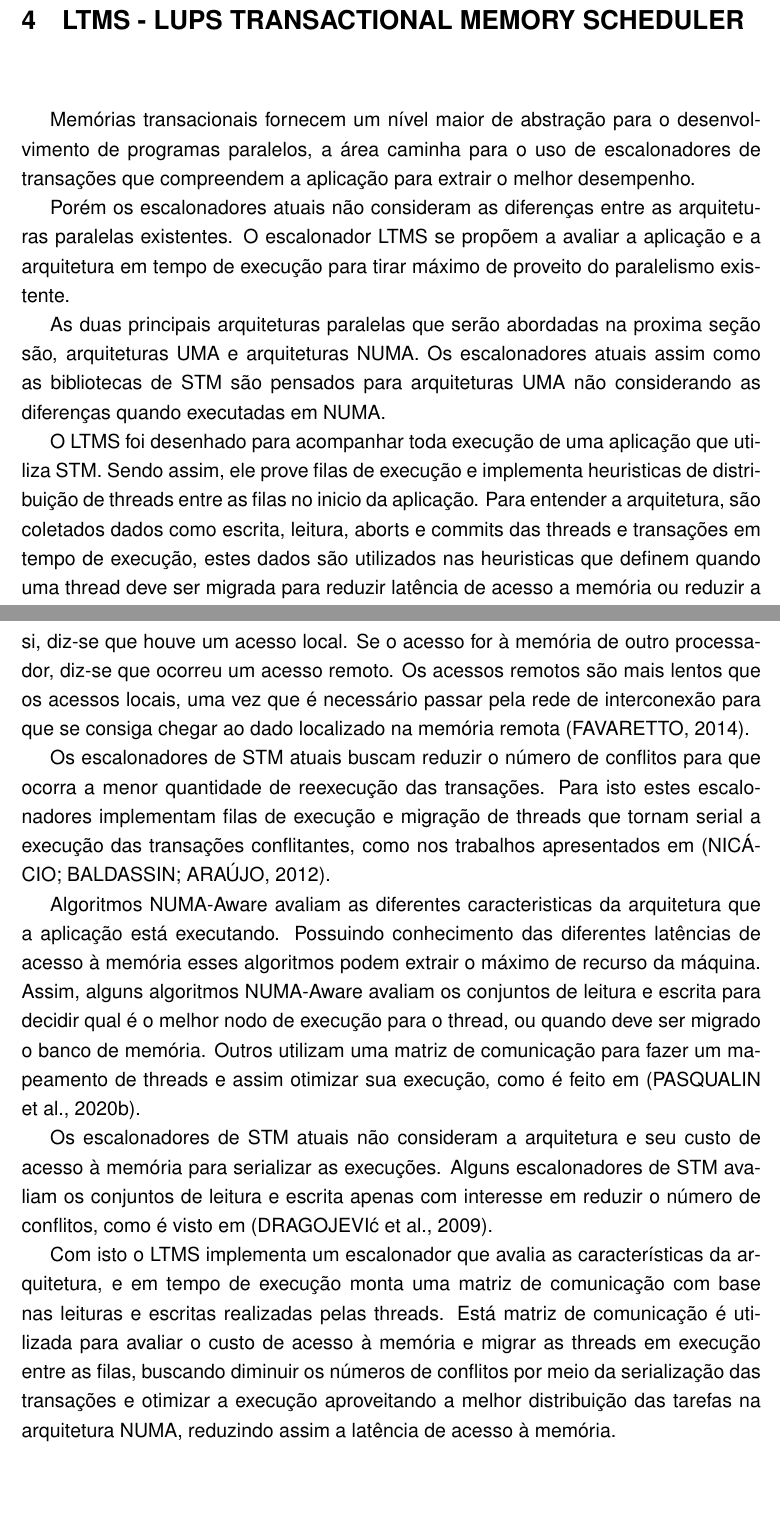
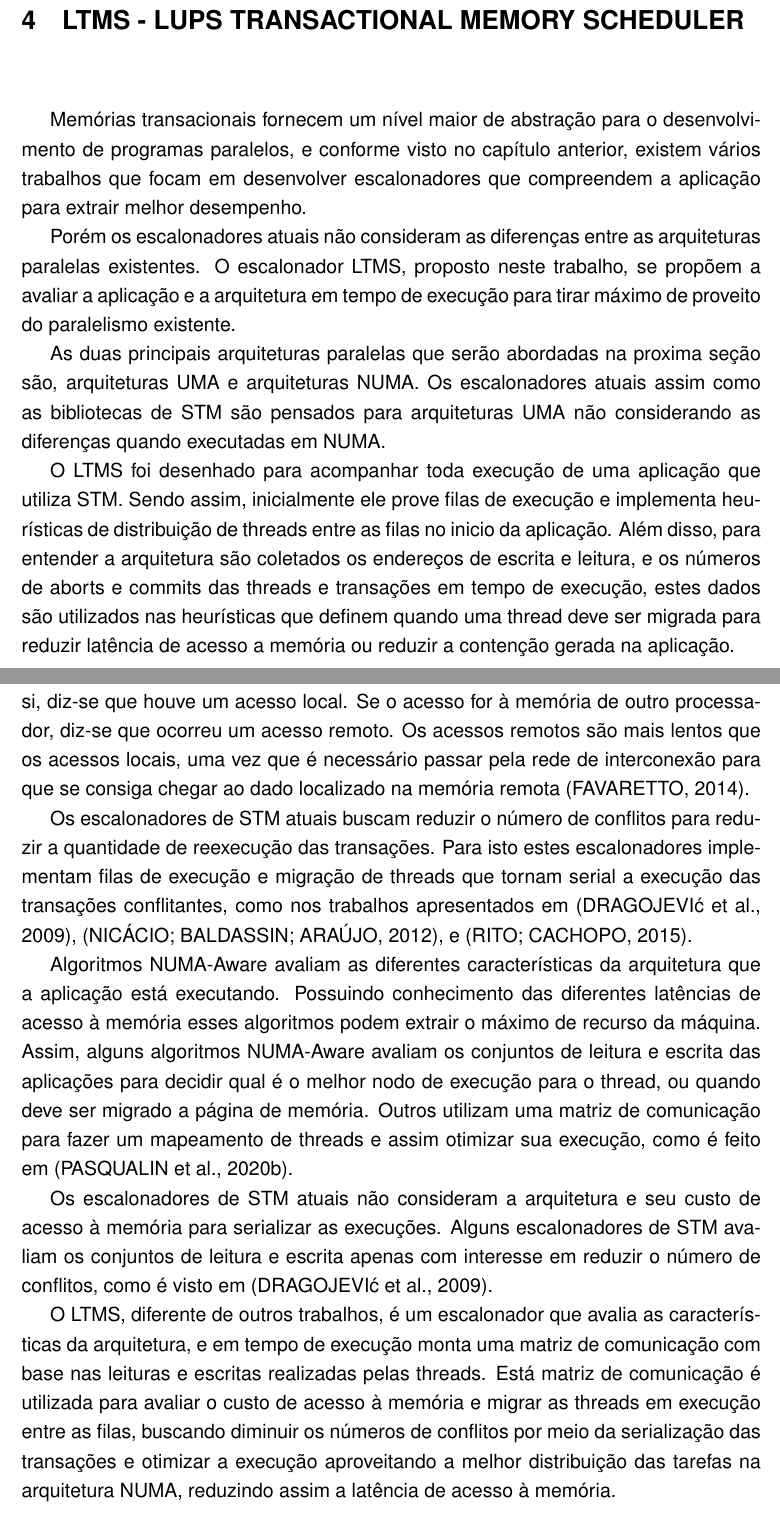
Before and after one commit to MichaelACosta/dissertation, a LaTeX thesis (dissertation.tex): two parts of pages 29 and 30 of 42, joined at a grey line, cut so that both start at the same text, the shorter picture padded with empty space. Compiled offline with pdfLaTeX.

Commit message:
changes text about LTMS
Signed-off-by: Michael Costa <michael.costa@nave.rs>

```diff
--- a/dissertation.tex
+++ b/dissertation.tex
@@ -604,13 +604,13 @@ Essa matriz é utilizada para caracterizar as transações e mapear a arquitetur
 \chapter{LTMS - Lups Transactional Memory Scheduler}
 \label{chapter::ltms}
 
-Memórias transacionais fornecem um nível maior de abstração para o desenvolvimento de programas paralelos, a área caminha para o uso de escalonadores de transações que compreendem a aplicação para extrair o melhor desempenho.
+Memórias transacionais fornecem um nível maior de abstração para o desenvolvimento de programas paralelos, e conforme visto no capítulo anterior, existem vários trabalhos que focam em desenvolver escalonadores que compreendem a aplicação para extrair melhor desempenho.
 
-Porém os escalonadores atuais não consideram as diferenças entre as arquiteturas paralelas existentes. O escalonador LTMS se propõem a avaliar a aplicação e a arquitetura em tempo de execução para tirar máximo de proveito do paralelismo existente.
+Porém os escalonadores atuais não consideram as diferenças entre as arquiteturas paralelas existentes. O escalonador LTMS, proposto neste trabalho, se propõem a avaliar a aplicação e a arquitetura em tempo de execução para tirar máximo de proveito do paralelismo existente.
 
 As duas principais arquiteturas paralelas que serão abordadas na proxima seção são, arquiteturas UMA e arquiteturas NUMA. Os escalonadores atuais assim como as bibliotecas de STM são pensados para arquiteturas UMA não considerando as diferenças quando executadas em NUMA.
 
-O LTMS foi desenhado para acompanhar toda execução de uma aplicação que utiliza STM. Sendo assim, ele prove filas de execução e implementa heuristicas de distribuição de threads entre as filas no inicio da aplicação. Para entender a arquitetura, são coletados dados como escrita, leitura, aborts e commits das threads e transações em tempo de execução, estes dados são utilizados nas heuristicas que definem quando uma thread deve ser migrada para reduzir latência de acesso a memória ou reduzir a contenção gerada na aplicação.
+O LTMS foi desenhado para acompanhar toda execução de uma aplicação que utiliza STM. Sendo assim, inicialmente ele prove filas de execução e implementa heurísticas de distribuição de threads entre as filas no inicio da aplicação. Além disso, para entender a arquitetura são coletados os endereços de escrita e leitura, e os números de aborts e commits das threads e transações em tempo de execução, estes dados são utilizados nas heurísticas que definem quando uma thread deve ser migrada para reduzir latência de acesso a memória ou reduzir a contenção gerada na aplicação.
 
 \section{\textbf{Motivação}}
 
@@ -618,13 +618,13 @@ Máquinas \emph{NUMA} tem a vantagem de agregar maior paralelismo ao adicionar m
 
 As arquiteturas \emph{NUMA} possuem múltiplos núcleos dispostos em conjuntos de processadores (Nodos), a memória é fisicamente composta por vários bancos de memória, podendo estar cada um deles vinculados a um Nodo e a um espaço de endereçamento compartilhado. Quando o processador acessa à memória que está vinculada a si, diz-se que houve um acesso local. Se o acesso for à memória de outro processador, diz-se que ocorreu um acesso remoto. Os acessos remotos são mais lentos que os acessos locais, uma vez que é necessário passar pela rede de interconexão para que se consiga chegar ao dado localizado na memória remota~\cite{Rodolfo:2014}.
 
-Os escalonadores de STM atuais buscam reduzir o número de conflitos para que ocorra a menor quantidade de reexecução das transações. Para isto estes escalonadores implementam filas de execução e migração de threads que tornam serial a execução das transações conflitantes, como nos trabalhos apresentados em~\cite{Nicacio2012}.
+Os escalonadores de STM atuais buscam reduzir o número de conflitos para reduzir a quantidade de reexecução das transações. Para isto estes escalonadores implementam filas de execução e migração de threads que tornam serial a execução das transações conflitantes, como nos trabalhos apresentados em~\cite{shirink2009},~\cite{Nicacio2012}, e~\cite{rito2015}.
 
-Algoritmos NUMA-Aware avaliam as diferentes caracteristicas da arquitetura que a aplicação está executando. Possuindo conhecimento das diferentes latências de acesso à memória esses algoritmos podem extrair o máximo de recurso da máquina. Assim, alguns algoritmos NUMA-Aware avaliam os conjuntos de leitura e escrita para decidir qual é o melhor nodo de execução para o thread, ou quando deve ser migrado o banco de memória. Outros utilizam uma matriz de comunicação para fazer um mapeamento de threads e assim otimizar sua execução, como é feito em~\cite{pasqualin2020thread}.
+Algoritmos NUMA-Aware avaliam as diferentes características da arquitetura que a aplicação está executando. Possuindo conhecimento das diferentes latências de acesso à memória esses algoritmos podem extrair o máximo de recurso da máquina. Assim, alguns algoritmos NUMA-Aware avaliam os conjuntos de leitura e escrita das aplicações para decidir qual é o melhor nodo de execução para o thread, ou quando deve ser migrado a página de memória. Outros utilizam uma matriz de comunicação para fazer um mapeamento de threads e assim otimizar sua execução, como é feito em~\cite{pasqualin2020thread}.
 
 Os escalonadores de STM atuais não consideram a arquitetura e seu custo de acesso à memória para serializar as execuções. Alguns escalonadores de STM avaliam os conjuntos de leitura e escrita apenas com interesse em reduzir o número de conflitos, como é visto em~\cite{shirink2009}.
 
-Com isto o LTMS implementa um escalonador que avalia as características da arquitetura, e em tempo de execução monta uma matriz de comunicação com base nas leituras e escritas realizadas pelas threads. Está matriz de comunicação é utilizada para avaliar o custo de acesso à memória e migrar as threads em execução entre as filas, buscando diminuir os números de conflitos por meio da serialização das transações e otimizar a execução aproveitando a melhor distribuição das tarefas na arquitetura NUMA, reduzindo assim a latência de acesso à memória.
+O LTMS, diferente de outros trabalhos, é um escalonador que avalia as características da arquitetura, e em tempo de execução monta uma matriz de comunicação com base nas leituras e escritas realizadas pelas threads. Está matriz de comunicação é utilizada para avaliar o custo de acesso à memória e migrar as threads em execução entre as filas, buscando diminuir os números de conflitos por meio da serialização das transações e otimizar a execução aproveitando a melhor distribuição das tarefas na arquitetura NUMA, reduzindo assim a latência de acesso à memória.
 
 \section{\textbf{Escalonador}}
 
```
Also changed, not shown: dissertation.pdf, dissertation.tex (2 more changed lines).
